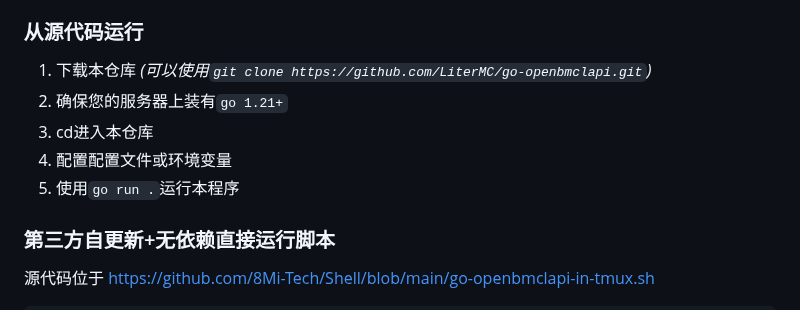
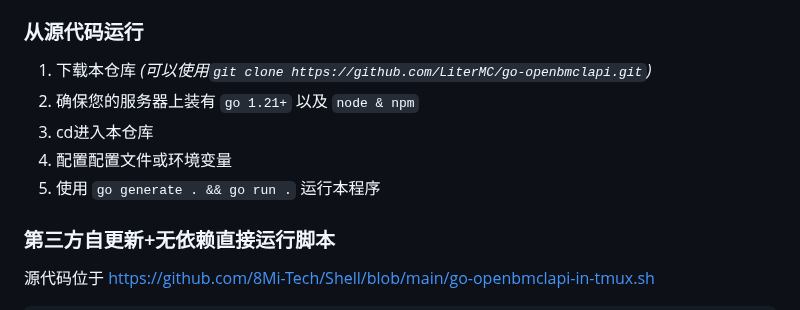
Before and after one commit to LiterMC/go-openbmclapi, a Markdown page: README.MD, the part around the change. Rendered like a GitHub page.

Commit message:
fix run from source code

```diff
--- a/README.MD
+++ b/README.MD
@@ -73,10 +73,10 @@ A: 服务端启动时会输出 `https://<public-host>:<public-port>`, 访问这
 ### 从源代码运行
 
 1. 下载本仓库 _(可以使用`git clone https://github.com/LiterMC/go-openbmclapi.git`)_
-2. 确保您的服务器上装有`go 1.21+`
+2. 确保您的服务器上装有 `go 1.21+` 以及 `node & npm`
 3. cd进入本仓库
 4. 配置配置文件或环境变量
-5. 使用`go run .`运行本程序
+5. 使用 `go generate . && go run .` 运行本程序
 
 ### 第三方自更新+无依赖直接运行脚本
 
```
